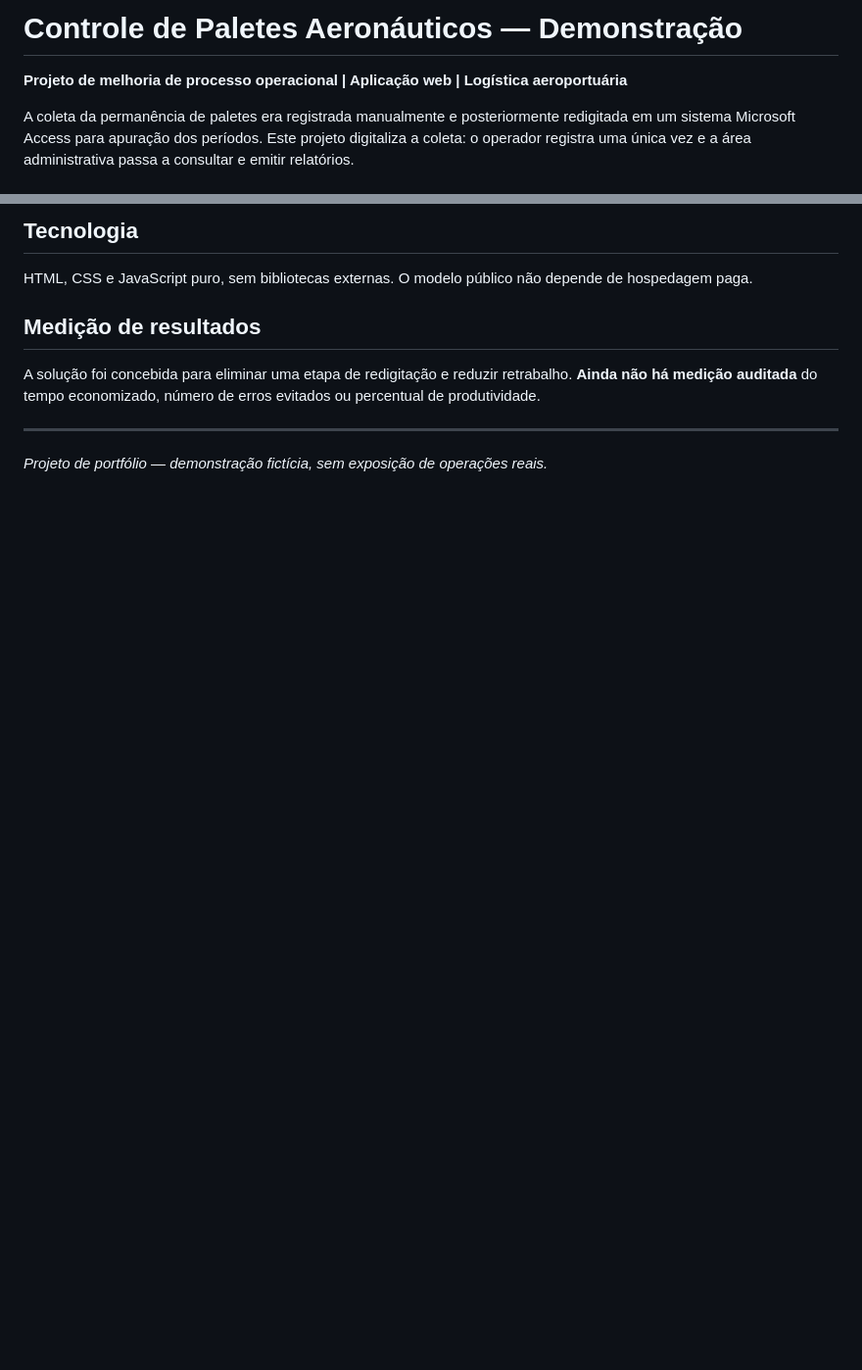
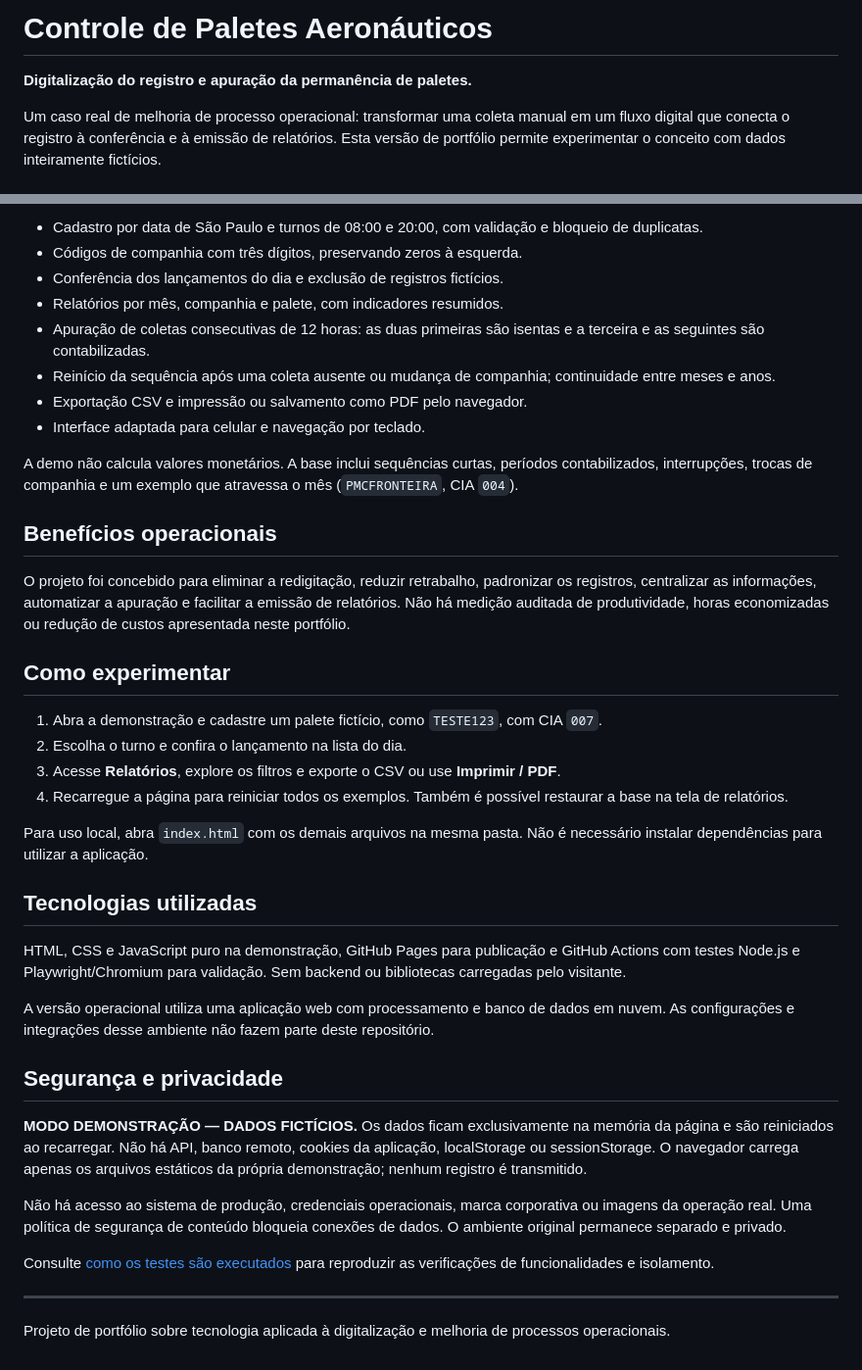
Before and after one commit to brunogiacomelli1979-cyber/controle-paletes-demo, a Markdown page: README.md, 2 parts joined by grey strips. Shown at 98% size. GitHub-like rendering; blank space fills up the shorter version.

```diff
--- a/README.md
+++ b/README.md
@@ -1,6 +1,6 @@
-# Controle de Paletes Aeronáuticos — Demonstração
+# Controle de Paletes Aeronáuticos
 
-**Projeto de melhoria de processo operacional | Aplicação web | Logística aeroportuária**
+**Digitalização do registro e apuração da permanência de paletes.**
 
-A coleta da permanência de paletes era registrada manualmente e posteriormente redigitada em um sistema Microsoft Access para apuração dos períodos. Este projeto digitaliza a coleta: o operador registra uma única vez e a área administrativa passa a consultar e emitir relatórios.
+Um caso real de melhoria de processo operacional: transformar uma coleta manual em um fluxo digital que conecta o registro à conferência e à emissão de relatórios. Esta versão de portfólio permite experimentar o conceito com dados inteiramente fictícios.
 
@@ -43,12 +40,42 @@ Registro a cada 12 horas, identificação de palete e companhia aérea, bloqueio
 
-## Tecnologia
+- Cadastro por data de São Paulo e turnos de 08:00 e 20:00, com validação e bloqueio de duplicatas.
+- Códigos de companhia com três dígitos, preservando zeros à esquerda.
+- Conferência dos lançamentos do dia e exclusão de registros fictícios.
+- Relatórios por mês, companhia e palete, com indicadores resumidos.
+- Apuração de coletas consecutivas de 12 horas: as duas primeiras são isentas e a terceira e as seguintes são contabilizadas.
+- Reinício da sequência após uma coleta ausente ou mudança de companhia; continuidade entre meses e anos.
+- Exportação CSV e impressão ou salvamento como PDF pelo navegador.
+- Interface adaptada para celular e navegação por teclado.
 
-HTML, CSS e JavaScript puro, sem bibliotecas externas. O modelo público não depende de hospedagem paga.
+A demo não calcula valores monetários. A base inclui sequências curtas, períodos contabilizados, interrupções, trocas de companhia e um exemplo que atravessa o mês (`PMCFRONTEIRA`, CIA `004`).
 
-## Medição de resultados
+## Benefícios operacionais
 
-A solução foi concebida para eliminar uma etapa de redigitação e reduzir retrabalho. **Ainda não há medição auditada** do tempo economizado, número de erros evitados ou percentual de produtividade.
+O projeto foi concebido para eliminar a redigitação, reduzir retrabalho, padronizar os registros, centralizar as informações, automatizar a apuração e facilitar a emissão de relatórios. Não há medição auditada de produtividade, horas economizadas ou redução de custos apresentada neste portfólio.
+
+## Como experimentar
+
+1. Abra a demonstração e cadastre um palete fictício, como `TESTE123`, com CIA `007`.
+2. Escolha o turno e confira o lançamento na lista do dia.
+3. Acesse **Relatórios**, explore os filtros e exporte o CSV ou use **Imprimir / PDF**.
+4. Recarregue a página para reiniciar todos os exemplos. Também é possível restaurar a base na tela de relatórios.
+
+Para uso local, abra `index.html` com os demais arquivos na mesma pasta. Não é necessário instalar dependências para utilizar a aplicação.
+
+## Tecnologias utilizadas
+
+HTML, CSS e JavaScript puro na demonstração, GitHub Pages para publicação e GitHub Actions com testes Node.js e Playwright/Chromium para validação. Sem backend ou bibliotecas carregadas pelo visitante.
+
+A versão operacional utiliza uma aplicação web com processamento e banco de dados em nuvem. As configurações e integrações desse ambiente não fazem parte deste repositório.
+
+## Segurança e privacidade
+
+**MODO DEMONSTRAÇÃO — DADOS FICTÍCIOS.** Os dados ficam exclusivamente na memória da página e são reiniciados ao recarregar. Não há API, banco remoto, cookies da aplicação, localStorage ou sessionStorage. O navegador carrega apenas os arquivos estáticos da própria demonstração; nenhum registro é transmitido.
+
+Não há acesso ao sistema de produção, credenciais operacionais, marca corporativa ou imagens da operação real. Uma política de segurança de conteúdo bloqueia conexões de dados. O ambiente original permanece separado e privado.
+
+Consulte [como os testes são executados](TESTING.md) para reproduzir as verificações de funcionalidades e isolamento.
 
 ---
 
-*Projeto de portfólio — demonstração fictícia, sem exposição de operações reais.*
+Projeto de portfólio sobre tecnologia aplicada à digitalização e melhoria de processos operacionais.
```
Also changed, not shown: other parts of README.md (+20 -23 lines), assets/screenshots/lancamentos.png (added), assets/screenshots/relatorios.png (added), 1 other file.
